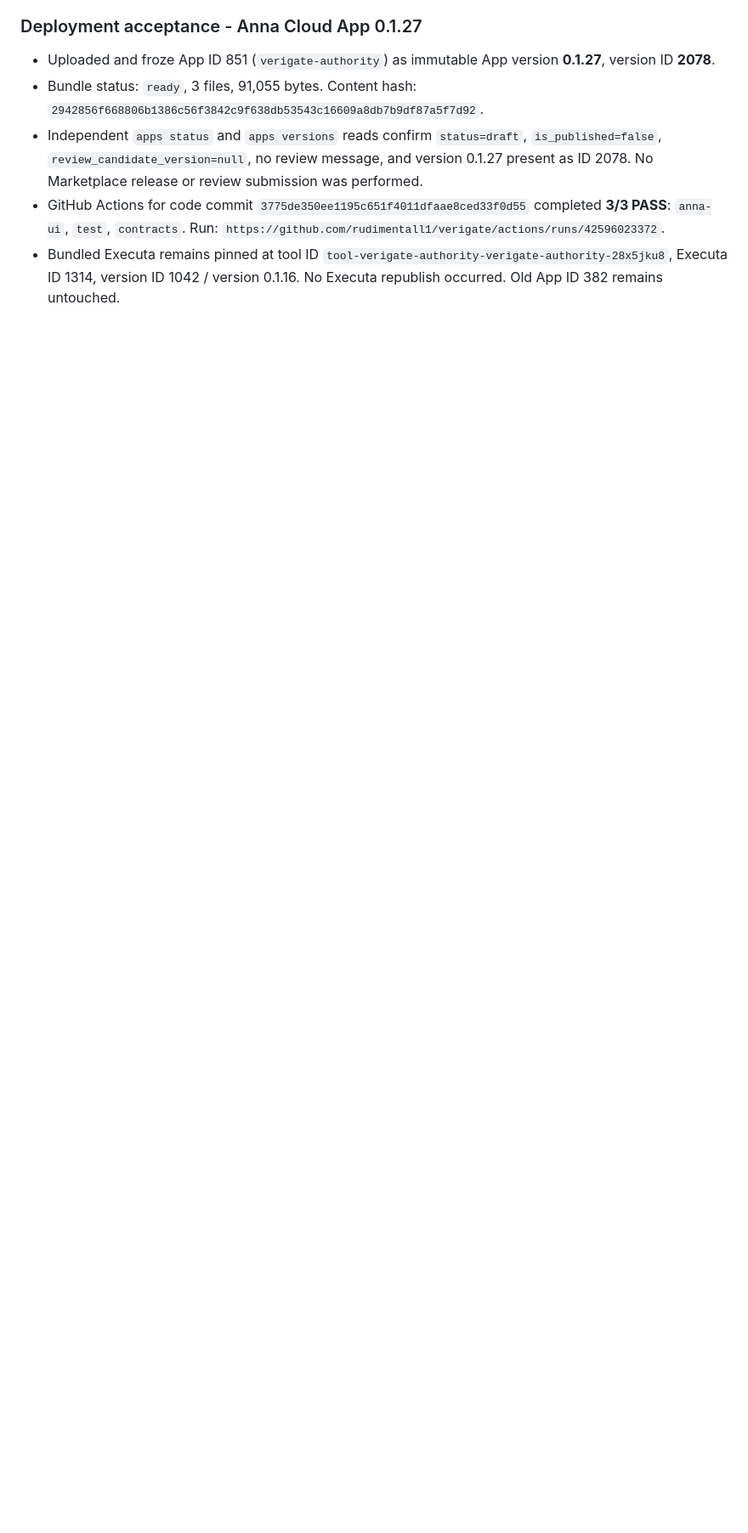
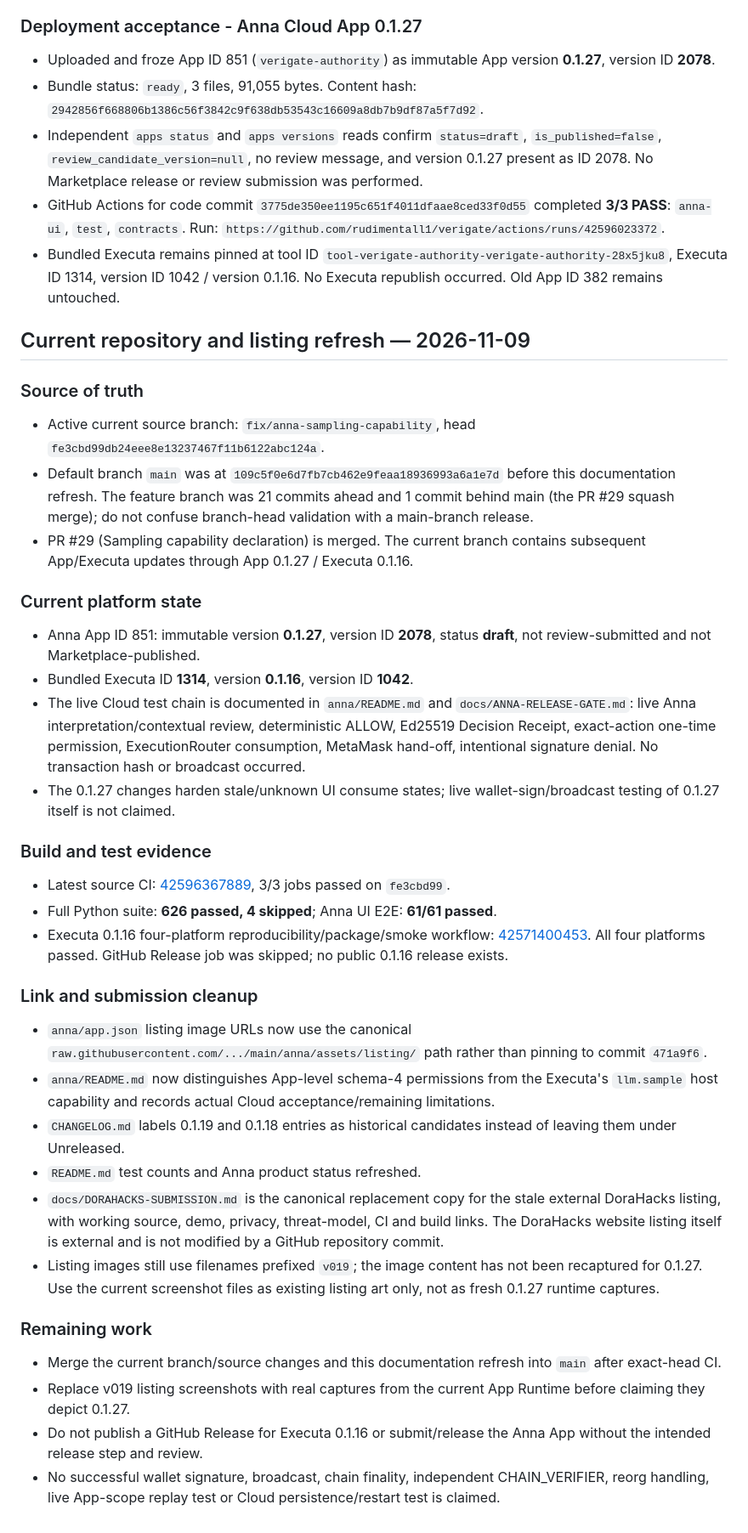
Before and after one commit to rudimentall1/verigate, a Markdown page: docs/SESSION-CHECKPOINT.md, the part around the change. Shown at 85% size. Rendered like a GitHub page; blank space fills up the shorter version.

Commit message:
docs(checkpoint): record current Anna state and link refresh

```diff
--- a/docs/SESSION-CHECKPOINT.md
+++ b/docs/SESSION-CHECKPOINT.md
@@ -609,3 +609,40 @@ All four native platform jobs completed success. Each runner executed the full P
 - Independent `apps status` and `apps versions` reads confirm `status=draft`, `is_published=false`, `review_candidate_version=null`, no review message, and version 0.1.27 present as ID 2078. No Marketplace release or review submission was performed.
 - GitHub Actions for code commit `3775de350ee1195c651f4011dfaae8ced33f0d55` completed **3/3 PASS**: `anna-ui`, `test`, `contracts`. Run: `https://github.com/rudimentall1/verigate/actions/runs/42596023372`.
 - Bundled Executa remains pinned at tool ID `tool-verigate-authority-verigate-authority-28x5jku8`, Executa ID 1314, version ID 1042 / version 0.1.16. No Executa republish occurred. Old App ID 382 remains untouched.
+
+## Current repository and listing refresh — 2026-11-09
+
+### Source of truth
+
+- Active current source branch: `fix/anna-sampling-capability`, head `fe3cbd99db24eee8e13237467f11b6122abc124a`.
+- Default branch `main` was at `109c5f0e6d7fb7cb462e9feaa18936993a6a1e7d` before this documentation refresh. The feature branch was 21 commits ahead and 1 commit behind main (the PR #29 squash merge); do not confuse branch-head validation with a main-branch release.
+- PR #29 (Sampling capability declaration) is merged. The current branch contains subsequent App/Executa updates through App 0.1.27 / Executa 0.1.16.
+
+### Current platform state
+
+- Anna App ID 851: immutable version **0.1.27**, version ID **2078**, status **draft**, not review-submitted and not Marketplace-published.
+- Bundled Executa ID **1314**, version **0.1.16**, version ID **1042**.
+- The live Cloud test chain is documented in `anna/README.md` and `docs/ANNA-RELEASE-GATE.md`: live Anna interpretation/contextual review, deterministic ALLOW, Ed25519 Decision Receipt, exact-action one-time permission, ExecutionRouter consumption, MetaMask hand-off, intentional signature denial. No transaction hash or broadcast occurred.
+- The 0.1.27 changes harden stale/unknown UI consume states; live wallet-sign/broadcast testing of 0.1.27 itself is not claimed.
+
+### Build and test evidence
+
+- Latest source CI: [42596367889](https://github.com/rudimentall1/verigate/actions/runs/42596367889), 3/3 jobs passed on `fe3cbd99`.
+- Full Python suite: **626 passed, 4 skipped**; Anna UI E2E: **61/61 passed**.
+- Executa 0.1.16 four-platform reproducibility/package/smoke workflow: [42571400453](https://github.com/rudimentall1/verigate/actions/runs/42571400453). All four platforms passed. GitHub Release job was skipped; no public 0.1.16 release exists.
+
+### Link and submission cleanup
+
+- `anna/app.json` listing image URLs now use the canonical `raw.githubusercontent.com/.../main/anna/assets/listing/` path rather than pinning to commit `471a9f6`.
+- `anna/README.md` now distinguishes App-level schema-4 permissions from the Executa's `llm.sample` host capability and records actual Cloud acceptance/remaining limitations.
+- `CHANGELOG.md` labels 0.1.19 and 0.1.18 entries as historical candidates instead of leaving them under Unreleased.
+- `README.md` test counts and Anna product status refreshed.
+- `docs/DORAHACKS-SUBMISSION.md` is the canonical replacement copy for the stale external DoraHacks listing, with working source, demo, privacy, threat-model, CI and build links. The DoraHacks website listing itself is external and is not modified by a GitHub repository commit.
+- Listing images still use filenames prefixed `v019`; the image content has not been recaptured for 0.1.27. Use the current screenshot files as existing listing art only, not as fresh 0.1.27 runtime captures.
+
+### Remaining work
+
+- Merge the current branch/source changes and this documentation refresh into `main` after exact-head CI.
+- Replace v019 listing screenshots with real captures from the current App Runtime before claiming they depict 0.1.27.
+- Do not publish a GitHub Release for Executa 0.1.16 or submit/release the Anna App without the intended release step and review.
+- No successful wallet signature, broadcast, chain finality, independent CHAIN_VERIFIER, reorg handling, live App-scope replay test or Cloud persistence/restart test is claimed.
```
